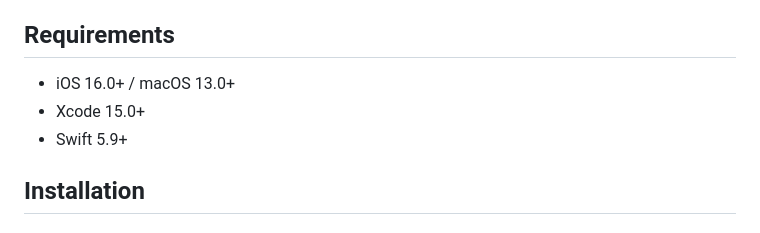
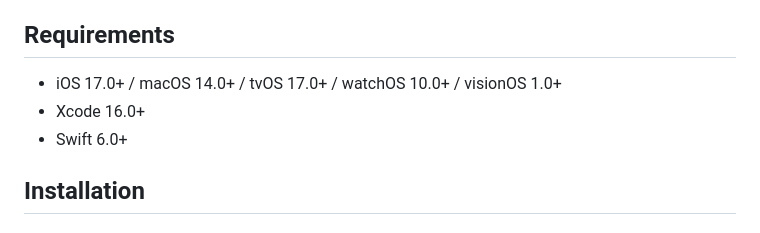
Before and after one commit to midi2kit/MIDI2Kit-SDK, a Markdown page: README.md, the part around one of its changes. GitHub-like rendering.

```diff
--- a/README.md
+++ b/README.md
@@ -12,9 +12,9 @@ A Swift library for MIDI 2.0 / MIDI-CI / Property Exchange on Apple platforms.
 
 ## Requirements
 
-- iOS 16.0+ / macOS 13.0+
-- Xcode 15.0+
-- Swift 5.9+
+- iOS 17.0+ / macOS 14.0+ / tvOS 17.0+ / watchOS 10.0+ / visionOS 1.0+
+- Xcode 16.0+
+- Swift 6.0+
 
 ## Installation
 
```
Also changed, not shown: other parts of README.md (+51 -16 lines), CHANGELOG.md (+41 -0 lines).
